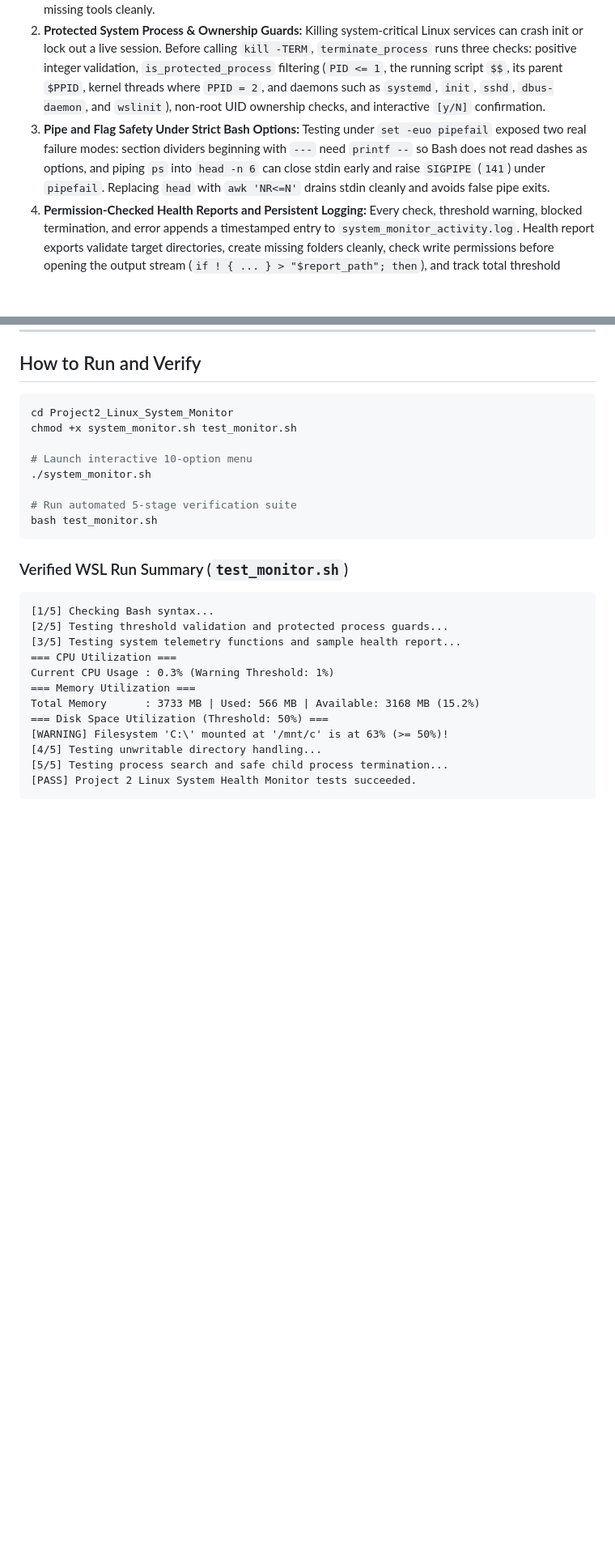
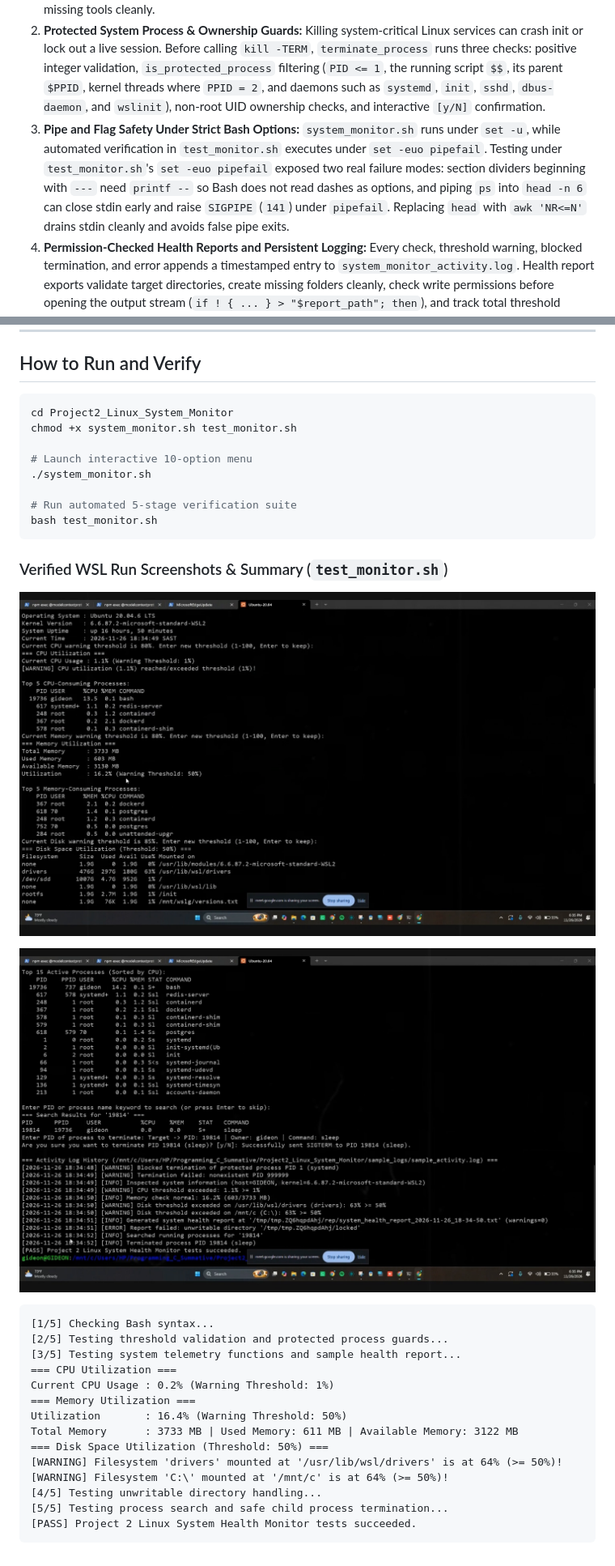
Before and after one commit to Code-with-Gideon/Programming_C_Summative, a Markdown page: Project2_Linux_System_Monitor/README.md, 2 parts joined by grey strips. Shown at 81% size. Rendered like a GitHub page; pictures changed too: assets/project2_ubuntu_monitoring.png (added), assets/project2_ubuntu_processes.png (added); blank space fills up the shorter version.

````diff
--- a/Project2_Linux_System_Monitor/README.md
+++ b/Project2_Linux_System_Monitor/README.md
@@ -16,7 +16,7 @@
 2. **Protected System Process & Ownership Guards:**
    Killing system-critical Linux services can crash init or lock out a live session. Before calling `kill -TERM`, `terminate_process` runs three checks: positive integer validation, `is_protected_process` filtering (`PID <= 1`, the running script `$$`, its parent `$PPID`, kernel threads where `PPID = 2`, and daemons such as `systemd`, `init`, `sshd`, `dbus-daemon`, and `wslinit`), non-root UID ownership checks, and interactive `[y/N]` confirmation.
 3. **Pipe and Flag Safety Under Strict Bash Options:**
-   Testing under `set -euo pipefail` exposed two real failure modes: section dividers beginning with `---` need `printf --` so Bash does not read dashes as options, and piping `ps` into `head -n 6` can close stdin early and raise `SIGPIPE` (`141`) under `pipefail`. Replacing `head` with `awk 'NR<=N'` drains stdin cleanly and avoids false pipe exits.
+   `system_monitor.sh` runs under `set -u`, while automated verification in `test_monitor.sh` executes under `set -euo pipefail`. Testing under `test_monitor.sh`'s `set -euo pipefail` exposed two real failure modes: section dividers beginning with `---` need `printf --` so Bash does not read dashes as options, and piping `ps` into `head -n 6` can close stdin early and raise `SIGPIPE` (`141`) under `pipefail`. Replacing `head` with `awk 'NR<=N'` drains stdin cleanly and avoids false pipe exits.
 4. **Permission-Checked Health Reports and Persistent Logging:**
    Every check, threshold warning, blocked termination, and error appends a timestamped entry to `system_monitor_activity.log`. Health report exports validate target directories, create missing folders cleanly, check write permissions before opening the output stream (`if ! { ... } > "$report_path"; then`), and track total threshold warnings across CPU, memory, and disk sections.
 
@@ -35,17 +35,24 @@ chmod +x system_monitor.sh test_monitor.sh
 bash test_monitor.sh
 ```
 
-### Verified WSL Run Summary (`test_monitor.sh`)
+### Verified WSL Run Screenshots & Summary (`test_monitor.sh`)
+
+![Project 2 Ubuntu System Monitoring (CPU, Memory, Disk)](../assets/project2_ubuntu_monitoring.png)
+
+![Project 2 Ubuntu Process Search, Termination & Activity Log](../assets/project2_ubuntu_processes.png)
+
 ```text
 [1/5] Checking Bash syntax...
 [2/5] Testing threshold validation and protected process guards...
 [3/5] Testing system telemetry functions and sample health report...
 === CPU Utilization ===
-Current CPU Usage : 0.3% (Warning Threshold: 1%)
+Current CPU Usage : 0.2% (Warning Threshold: 1%)
 === Memory Utilization ===
-Total Memory      : 3733 MB | Used: 566 MB | Available: 3168 MB (15.2%)
+Utilization       : 16.4% (Warning Threshold: 50%)
+Total Memory      : 3733 MB | Used Memory: 611 MB | Available Memory: 3122 MB
 === Disk Space Utilization (Threshold: 50%) ===
-[WARNING] Filesystem 'C:\' mounted at '/mnt/c' is at 63% (>= 50%)!
+[WARNING] Filesystem 'drivers' mounted at '/usr/lib/wsl/drivers' is at 64% (>= 50%)!
+[WARNING] Filesystem 'C:\' mounted at '/mnt/c' is at 64% (>= 50%)!
 [4/5] Testing unwritable directory handling...
 [5/5] Testing process search and safe child process termination...
 [PASS] Project 2 Linux System Health Monitor tests succeeded.
````
Also changed, not shown: README.md (+11 -1 lines), 7 other files.
